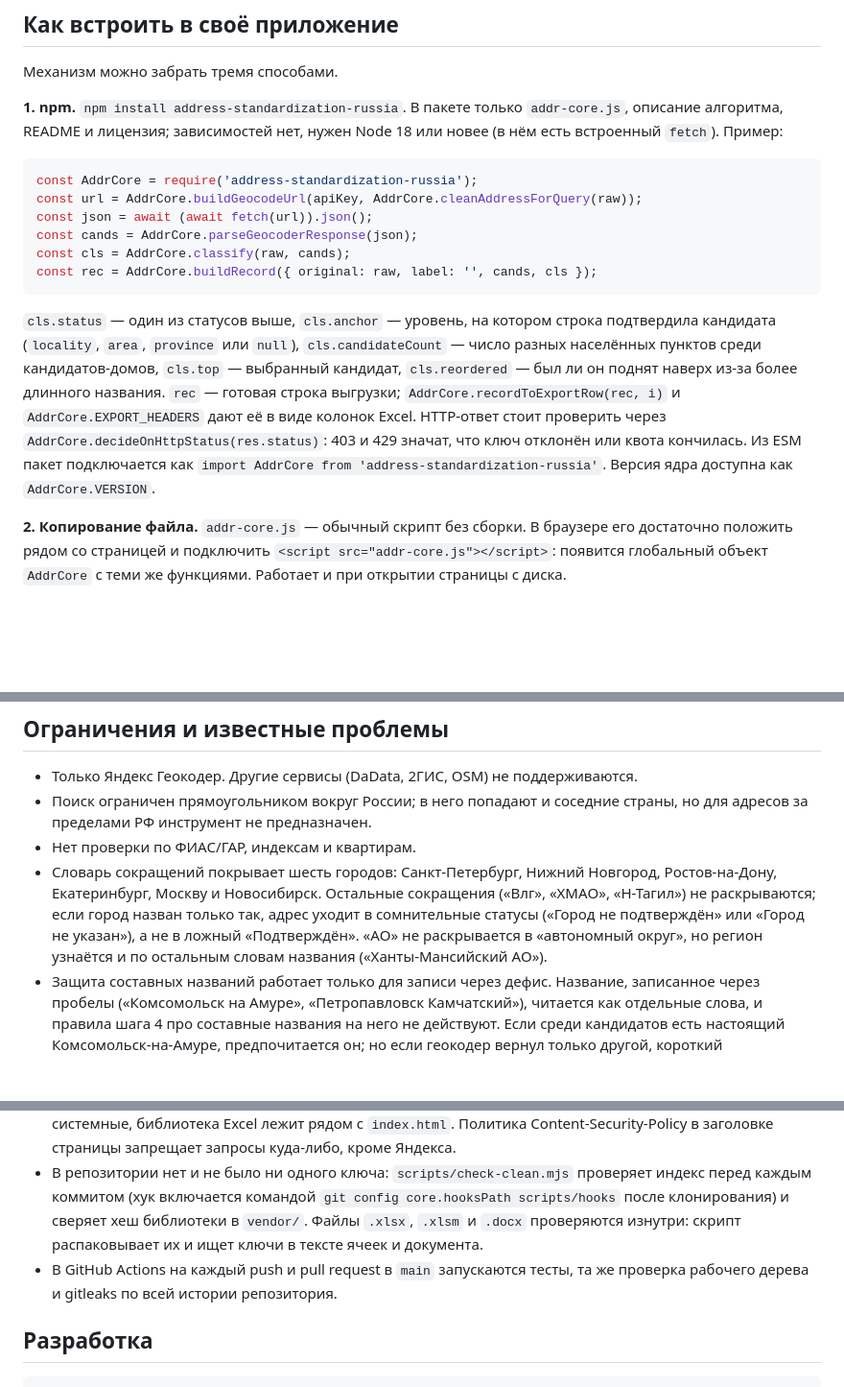
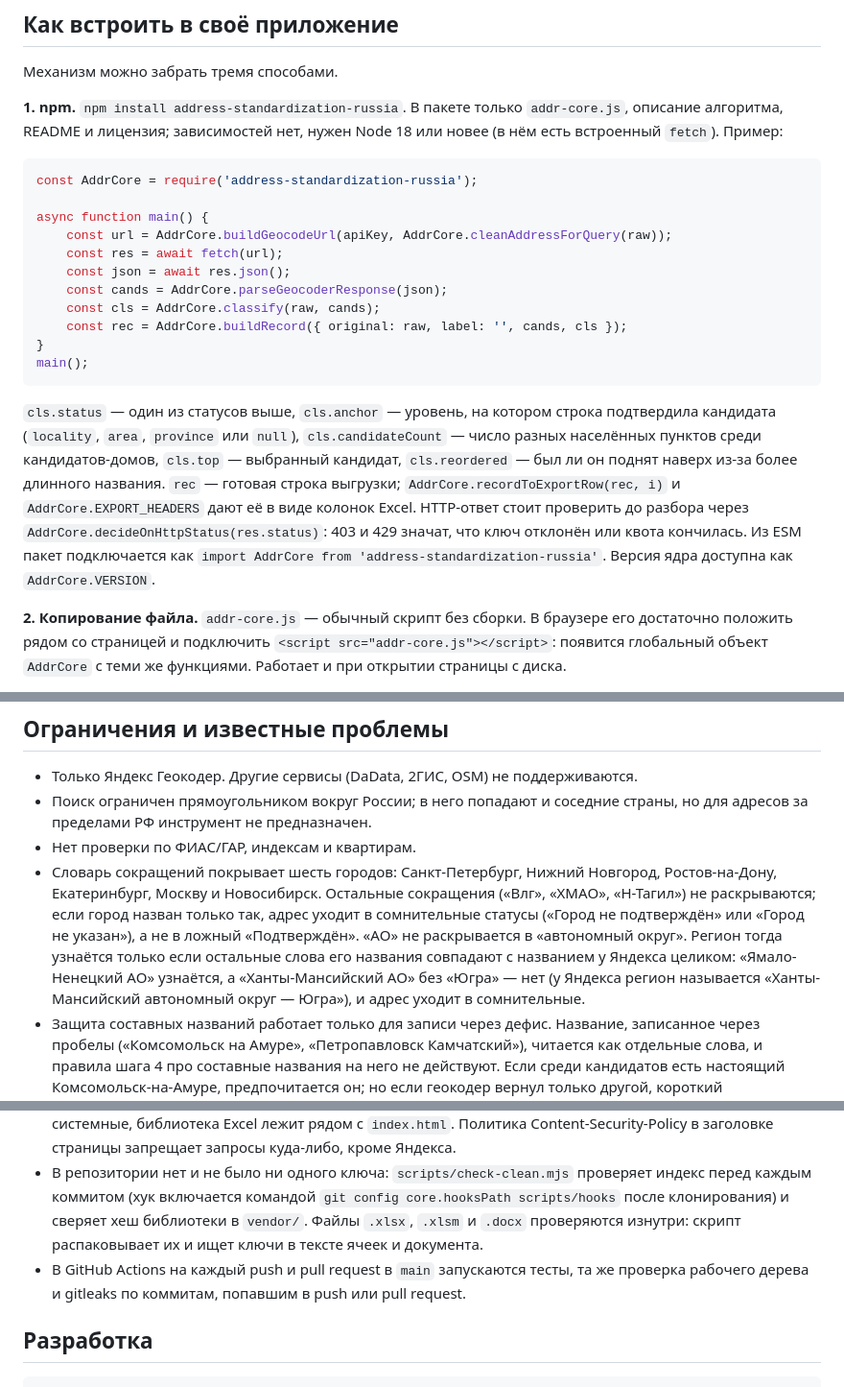
Before and after one commit to mad8fat/address-standardization-russia, a Markdown page: README.md, 3 parts joined by grey strips. Shown at 96% size. GitHub-like rendering; blank space fills up the shorter version.

````diff
--- a/README.md
+++ b/README.md
@@ -145,14 +145,19 @@ Excel-файл (`.xlsx` или `.xls`, до 10 МБ, до 10 000 адресов)
 
 ```js
 const AddrCore = require('address-standardization-russia');
-const url = AddrCore.buildGeocodeUrl(apiKey, AddrCore.cleanAddressForQuery(raw));
-const json = await (await fetch(url)).json();
-const cands = AddrCore.parseGeocoderResponse(json);
-const cls = AddrCore.classify(raw, cands);
-const rec = AddrCore.buildRecord({ original: raw, label: '', cands, cls });
+
+async function main() {
+    const url = AddrCore.buildGeocodeUrl(apiKey, AddrCore.cleanAddressForQuery(raw));
+    const res = await fetch(url);
+    const json = await res.json();
+    const cands = AddrCore.parseGeocoderResponse(json);
+    const cls = AddrCore.classify(raw, cands);
+    const rec = AddrCore.buildRecord({ original: raw, label: '', cands, cls });
+}
+main();
 ```
 
-`cls.status` — один из статусов выше, `cls.anchor` — уровень, на котором строка подтвердила кандидата (`locality`, `area`, `province` или `null`), `cls.candidateCount` — число разных населённых пунктов среди кандидатов-домов, `cls.top` — выбранный кандидат, `cls.reordered` — был ли он поднят наверх из-за более длинного названия. `rec` — готовая строка выгрузки; `AddrCore.recordToExportRow(rec, i)` и `AddrCore.EXPORT_HEADERS` дают её в виде колонок Excel. HTTP-ответ стоит проверить через `AddrCore.decideOnHttpStatus(res.status)`: 403 и 429 значат, что ключ отклонён или квота кончилась. Из ESM пакет подключается как `import AddrCore from 'address-standardization-russia'`. Версия ядра доступна как `AddrCore.VERSION`.
+`cls.status` — один из статусов выше, `cls.anchor` — уровень, на котором строка подтвердила кандидата (`locality`, `area`, `province` или `null`), `cls.candidateCount` — число разных населённых пунктов среди кандидатов-домов, `cls.top` — выбранный кандидат, `cls.reordered` — был ли он поднят наверх из-за более длинного названия. `rec` — готовая строка выгрузки; `AddrCore.recordToExportRow(rec, i)` и `AddrCore.EXPORT_HEADERS` дают её в виде колонок Excel. HTTP-ответ стоит проверить до разбора через `AddrCore.decideOnHttpStatus(res.status)`: 403 и 429 значат, что ключ отклонён или квота кончилась. Из ESM пакет подключается как `import AddrCore from 'address-standardization-russia'`. Версия ядра доступна как `AddrCore.VERSION`.
 
 **2. Копирование файла.** `addr-core.js` — обычный скрипт без сборки. В браузере его достаточно положить рядом со страницей и подключить `<script src="addr-core.js"></script>`: появится глобальный объект `AddrCore` с теми же функциями. Работает и при открытии страницы с диска.
 
@@ -165,7 +170,7 @@ const rec = AddrCore.buildRecord({ original: raw, label: '', cands, cls });
 - Только Яндекс Геокодер. Другие сервисы (DaData, 2ГИС, OSM) не поддерживаются.
 - Поиск ограничен прямоугольником вокруг России; в него попадают и соседние страны, но для адресов за пределами РФ инструмент не предназначен.
 - Нет проверки по ФИАС/ГАР, индексам и квартирам.
-- Словарь сокращений покрывает шесть городов: Санкт-Петербург, Нижний Новгород, Ростов-на-Дону, Екатеринбург, Москву и Новосибирск. Остальные сокращения («Влг», «ХМАО», «Н-Тагил») не раскрываются; если город назван только так, адрес уходит в сомнительные статусы («Город не подтверждён» или «Город не указан»), а не в ложный «Подтверждён». «АО» не раскрывается в «автономный округ», но регион узнаётся и по остальным словам названия («Ханты-Мансийский АО»).
+- Словарь сокращений покрывает шесть городов: Санкт-Петербург, Нижний Новгород, Ростов-на-Дону, Екатеринбург, Москву и Новосибирск. Остальные сокращения («Влг», «ХМАО», «Н-Тагил») не раскрываются; если город назван только так, адрес уходит в сомнительные статусы («Город не подтверждён» или «Город не указан»), а не в ложный «Подтверждён». «АО» не раскрывается в «автономный округ». Регион тогда узнаётся только если остальные слова его названия совпадают с названием у Яндекса целиком: «Ямало-Ненецкий АО» узнаётся, а «Ханты-Мансийский АО» без «Югра» — нет (у Яндекса регион называется «Ханты-Мансийский автономный округ — Югра»), и адрес уходит в сомнительные.
 - Защита составных названий работает только для записи через дефис. Название, записанное через пробелы («Комсомольск на Амуре», «Петропавловск Камчатский»), читается как отдельные слова, и правила шага 4 про составные названия на него не действуют. Если среди кандидатов есть настоящий Комсомольск-на-Амуре, предпочитается он; но если геокодер вернул только другой, короткий «Комсомольск», его город будет подтверждён словом «Комсомольск». Составные названия надёжнее писать через дефис.
 - Нет мобильной вёрстки: интерфейс рассчитан на экран от 1280 пикселей.
 - Результаты живут только в памяти страницы. При обновлении страницы они теряются; браузер предупредит, если есть невыгруженные результаты.
@@ -176,7 +181,7 @@ const rec = AddrCore.buildRecord({ original: raw, label: '', cands, cls });
 - Ключ API уходит только в запросах к `geocode-maps.yandex.ru`. С включённой галочкой «Запоминать ключ в этом браузере» (так по умолчанию) он хранится в `localStorage`, и любой, у кого есть доступ к этому профилю браузера, может его увидеть. Без галочки ключ живёт только в памяти вкладки и пропадает при её закрытии. Кнопка «Забыть ключ» стирает ключ и из поля, и из браузера: на общем компьютере нажмите её после работы.
 - Адреса уходят только в Яндекс Геокодер. Страница не загружает ничего с посторонних серверов: шрифты системные, библиотека Excel лежит рядом с `index.html`. Политика Content-Security-Policy в заголовке страницы запрещает запросы куда-либо, кроме Яндекса.
 - В репозитории нет и не было ни одного ключа: `scripts/check-clean.mjs` проверяет индекс перед каждым коммитом (хук включается командой `git config core.hooksPath scripts/hooks` после клонирования) и сверяет хеш библиотеки в `vendor/`. Файлы `.xlsx`, `.xlsm` и `.docx` проверяются изнутри: скрипт распаковывает их и ищет ключи в тексте ячеек и документа.
-- В GitHub Actions на каждый push и pull request в `main` запускаются тесты, та же проверка рабочего дерева и gitleaks по всей истории репозитория.
+- В GitHub Actions на каждый push и pull request в `main` запускаются тесты, та же проверка рабочего дерева и gitleaks по коммитам, попавшим в push или pull request.
 
 ## Разработка
 
````
Also changed, not shown: CHANGELOG.md (+1 -1 lines), docs/algorithm.md (+6 -4 lines).
